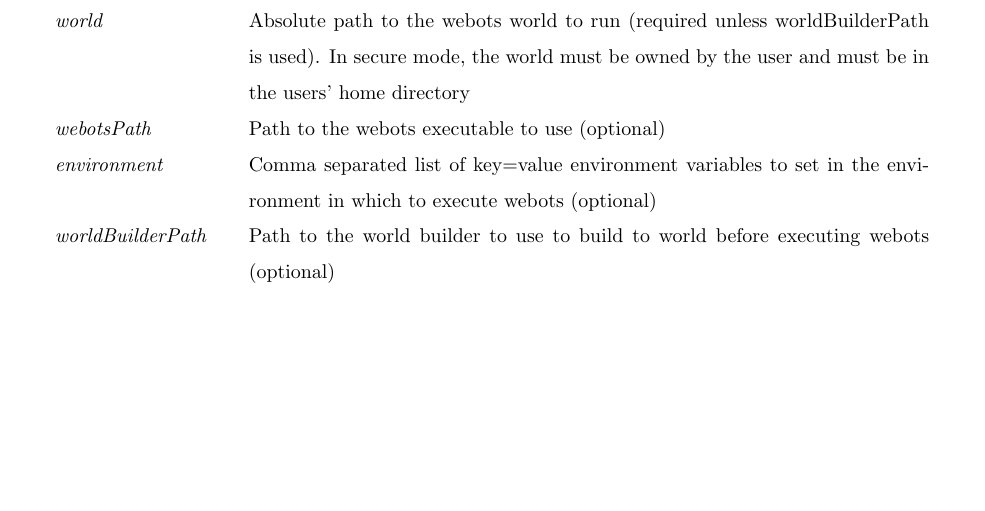
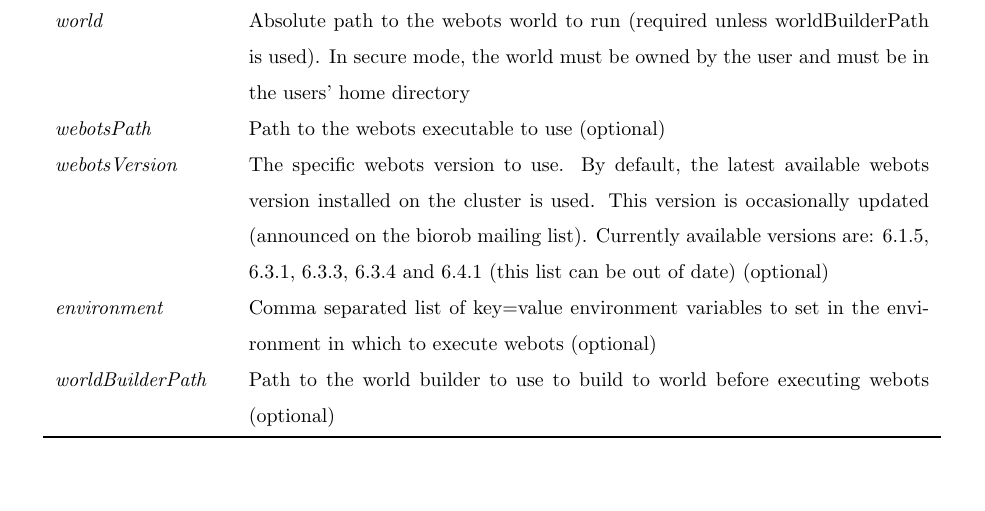
Before and after one commit to codyn-net/optimization-documentation, a LaTeX document (concept/concept.tex): part of page 20 of 26, cut so that both start at the same text, the shorter picture padded with empty space. Compiled offline with pdfLaTeX.

Commit message:
Added description of webotsVersion setting

```diff
--- a/concept/concept.tex
+++ b/concept/concept.tex
@@ -784,6 +784,14 @@
 		                 world must be owned by the user and must be in
 		the users' home directory \\
 		\textit{webotsPath} & Path to the webots executable to use (optional) \\
+		\textit{webotsVersion} & The specific webots version to use. By
+		                         default, the latest available webots
+		                         version installed on the cluster is
+		                         used. This version is occasionally
+		                         updated (announced on the biorob mailing
+		                         list). Currently available versions are:
+		                         6.1.5, 6.3.1, 6.3.3, 6.3.4 and 6.4.1
+		                         (this list can be out of date) (optional) \\
 		\textit{environment} & Comma separated list of key=value environment variables
 		              to set in the environment in which to execute webots
 		              (optional) \\
```
